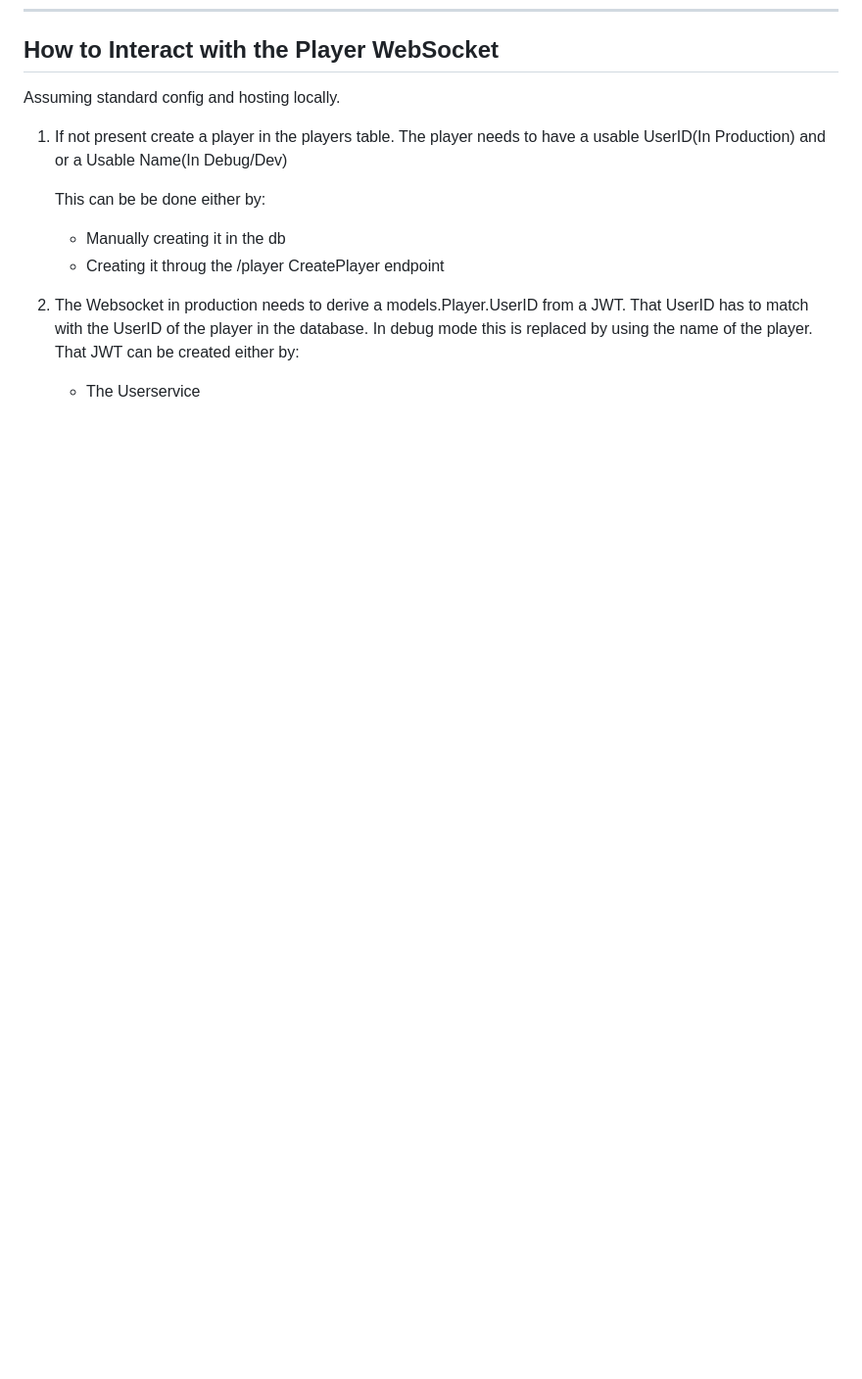
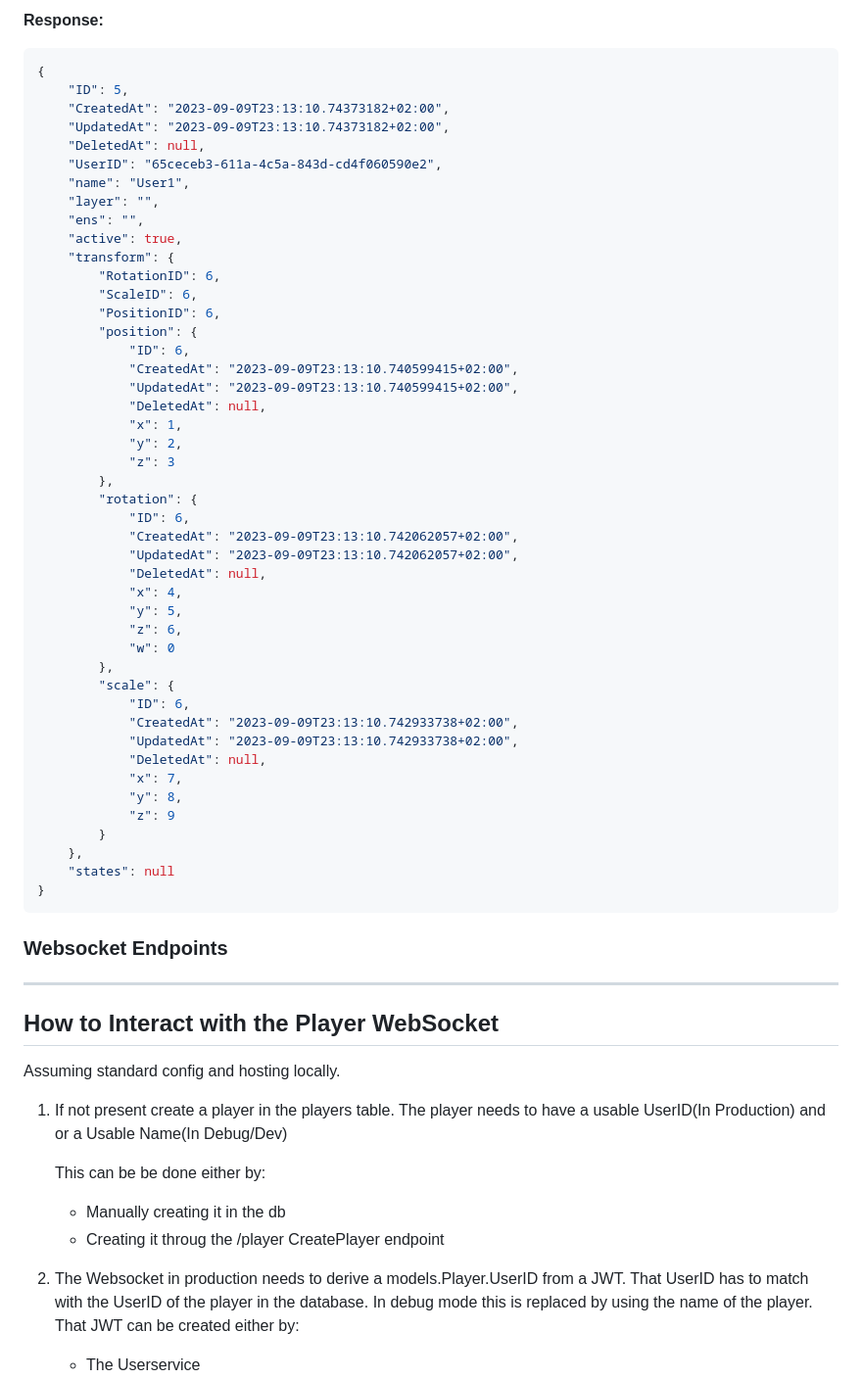
Before and after one commit to BloomGameStudio/PlayerService, a Markdown page: README.md, the part around one of its changes. Shown at 98% size. Rendered like a GitHub page; blank space fills up the shorter version.

Commit message:
Endpoint Documentation & Create Player Endpoint Documentation

````diff
--- a/README.md
+++ b/README.md
@@ -139,3 +206,56 @@ Contributing half finished and untested things is not ideal.
+**Response:**
+```json
+{
+    "ID": 5,
+    "CreatedAt": "2023-09-09T23:13:10.74373182+02:00",
+    "UpdatedAt": "2023-09-09T23:13:10.74373182+02:00",
+    "DeletedAt": null,
+    "UserID": "65ceceb3-611a-4c5a-843d-cd4f060590e2",
+    "name": "User1",
+    "layer": "",
+    "ens": "",
+    "active": true,
+    "transform": {
+        "RotationID": 6,
+        "ScaleID": 6,
+        "PositionID": 6,
+        "position": {
+            "ID": 6,
+            "CreatedAt": "2023-09-09T23:13:10.740599415+02:00",
+            "UpdatedAt": "2023-09-09T23:13:10.740599415+02:00",
+            "DeletedAt": null,
+            "x": 1,
+            "y": 2,
+            "z": 3
+        },
+        "rotation": {
+            "ID": 6,
+            "CreatedAt": "2023-09-09T23:13:10.742062057+02:00",
+            "UpdatedAt": "2023-09-09T23:13:10.742062057+02:00",
+            "DeletedAt": null,
+            "x": 4,
+            "y": 5,
+            "z": 6,
+            "w": 0
+        },
+        "scale": {
+            "ID": 6,
+            "CreatedAt": "2023-09-09T23:13:10.742933738+02:00",
+            "UpdatedAt": "2023-09-09T23:13:10.742933738+02:00",
+            "DeletedAt": null,
+            "x": 7,
+            "y": 8,
+            "z": 9
+        }
+    },
+    "states": null
+}
+```
+
+### Websocket Endpoints
+
+---
+
 ## How to Interact with the Player WebSocket
 
 Assuming standard config and hosting locally.
````
Also changed, not shown: other parts of README.md (+67 -0 lines).
